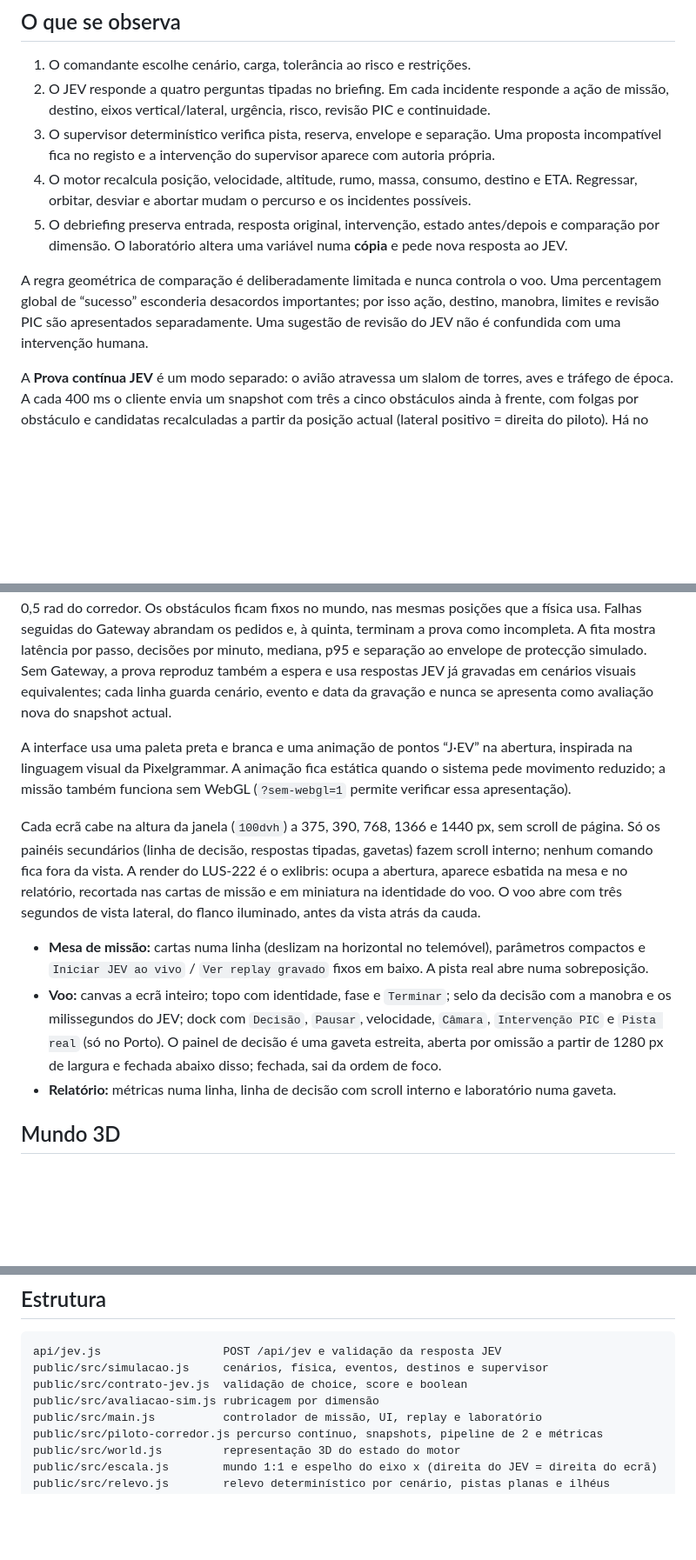
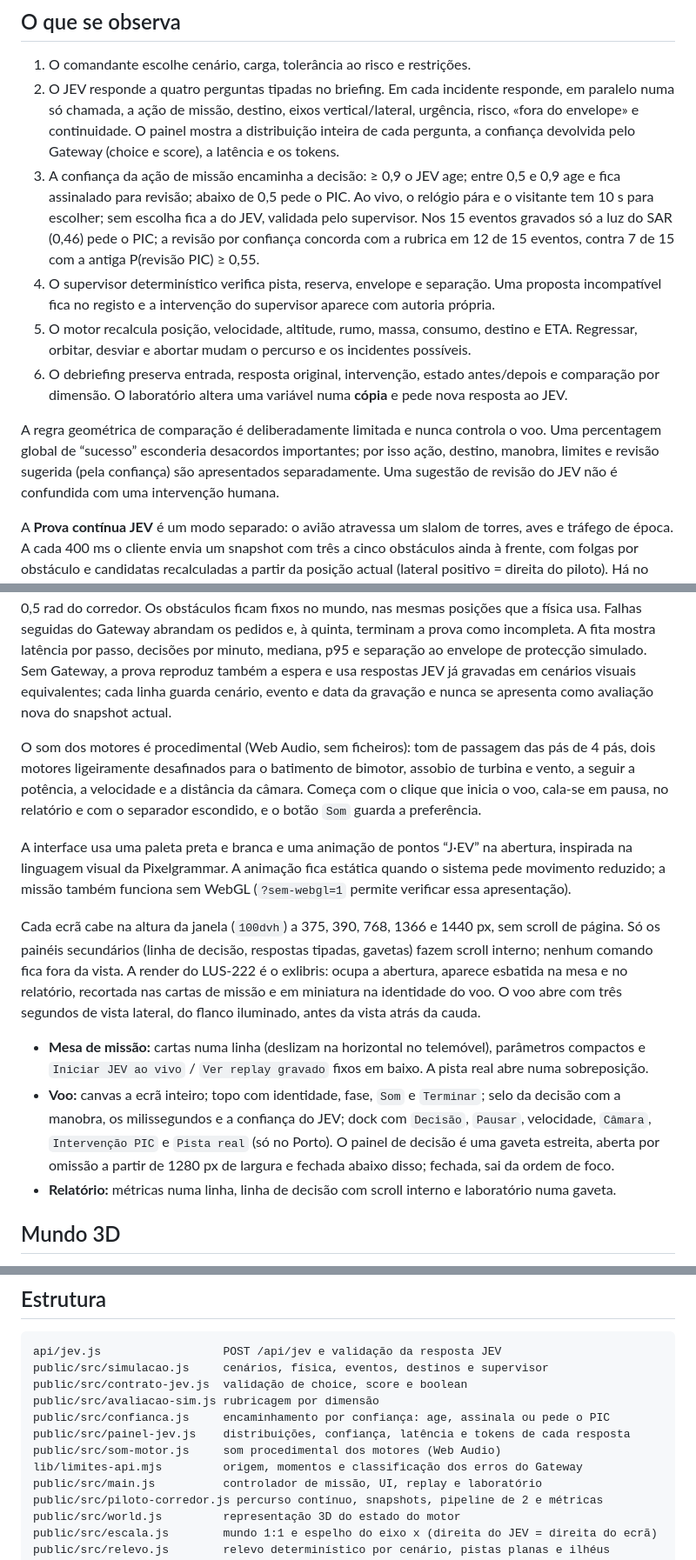
Before and after one commit to igrejaborabora/lus222-jev-challenge, a Markdown page: README.md, 3 parts joined by grey strips. Shown at 87% size. Rendered like a GitHub page; blank space fills up the shorter version.

Commit message:
Actualizar o README com o painel, a confiança, o som e os limites
Co-Authored-By: Claude Opus 5.5 <noreply@anthropic.com>

```diff
--- a/README.md
+++ b/README.md
@@ -7,21 +7,24 @@ O cenário principal é **São João / Porto**: uma aproximação hipotética ao
 ## O que se observa
 
 1. O comandante escolhe cenário, carga, tolerância ao risco e restrições.
-2. O JEV responde a quatro perguntas tipadas no briefing. Em cada incidente responde a ação de missão, destino, eixos vertical/lateral, urgência, risco, revisão PIC e continuidade.
-3. O supervisor determinístico verifica pista, reserva, envelope e separação. Uma proposta incompatível fica no registo e a intervenção do supervisor aparece com autoria própria.
-4. O motor recalcula posição, velocidade, altitude, rumo, massa, consumo, destino e ETA. Regressar, orbitar, desviar e abortar mudam o percurso e os incidentes possíveis.
-5. O debriefing preserva entrada, resposta original, intervenção, estado antes/depois e comparação por dimensão. O laboratório altera uma variável numa **cópia** e pede nova resposta ao JEV.
+2. O JEV responde a quatro perguntas tipadas no briefing. Em cada incidente responde, em paralelo numa só chamada, a ação de missão, destino, eixos vertical/lateral, urgência, risco, «fora do envelope» e continuidade. O painel mostra a distribuição inteira de cada pergunta, a confiança devolvida pelo Gateway (choice e score), a latência e os tokens.
+3. A confiança da ação de missão encaminha a decisão: ≥ 0,9 o JEV age; entre 0,5 e 0,9 age e fica assinalado para revisão; abaixo de 0,5 pede o PIC. Ao vivo, o relógio pára e o visitante tem 10 s para escolher; sem escolha fica a do JEV, validada pelo supervisor. Nos 15 eventos gravados só a luz do SAR (0,46) pede o PIC; a revisão por confiança concorda com a rubrica em 12 de 15 eventos, contra 7 de 15 com a antiga P(revisão PIC) ≥ 0,55.
+4. O supervisor determinístico verifica pista, reserva, envelope e separação. Uma proposta incompatível fica no registo e a intervenção do supervisor aparece com autoria própria.
+5. O motor recalcula posição, velocidade, altitude, rumo, massa, consumo, destino e ETA. Regressar, orbitar, desviar e abortar mudam o percurso e os incidentes possíveis.
+6. O debriefing preserva entrada, resposta original, intervenção, estado antes/depois e comparação por dimensão. O laboratório altera uma variável numa **cópia** e pede nova resposta ao JEV.
 
-A regra geométrica de comparação é deliberadamente limitada e nunca controla o voo. Uma percentagem global de “sucesso” esconderia desacordos importantes; por isso ação, destino, manobra, limites e revisão PIC são apresentados separadamente. Uma sugestão de revisão do JEV não é confundida com uma intervenção humana.
+A regra geométrica de comparação é deliberadamente limitada e nunca controla o voo. Uma percentagem global de “sucesso” esconderia desacordos importantes; por isso ação, destino, manobra, limites e revisão sugerida (pela confiança) são apresentados separadamente. Uma sugestão de revisão do JEV não é confundida com uma intervenção humana.
 
 A **Prova contínua JEV** é um modo separado: o avião atravessa um slalom de torres, aves e tráfego de época. A cada 400 ms o cliente envia um snapshot com três a cinco obstáculos ainda à frente, com folgas por obstáculo e candidatas recalculadas a partir da posição actual (lateral positivo = direita do piloto). Há no máximo dois pedidos em voo; uma resposta antiga que chegue depois de uma mais recente, ou cujo obstáculo já foi ultrapassado, fica no registo mas não substitui a ordem actual. O JEV escolhe os eixos e o controlador local converte-os em alvos de posição (±52 m de lateral, +40 m de altitude). A mesma ordem, reconfirmada, mantém o alvo; sem confirmação durante 1,6 s o avião regressa ao eixo. O controlador antecipa 3 s a lateral para não passar do alvo com a curva coordenada, e o rumo nunca se afasta mais de 0,5 rad do corredor. Os obstáculos ficam fixos no mundo, nas mesmas posições que a física usa. Falhas seguidas do Gateway abrandam os pedidos e, à quinta, terminam a prova como incompleta. A fita mostra latência por passo, decisões por minuto, mediana, p95 e separação ao envelope de protecção simulado. Sem Gateway, a prova reproduz também a espera e usa respostas JEV já gravadas em cenários visuais equivalentes; cada linha guarda cenário, evento e data da gravação e nunca se apresenta como avaliação nova do snapshot actual.
+
+O som dos motores é procedimental (Web Audio, sem ficheiros): tom de passagem das pás de 4 pás, dois motores ligeiramente desafinados para o batimento de bimotor, assobio de turbina e vento, a seguir a potência, a velocidade e a distância da câmara. Começa com o clique que inicia o voo, cala-se em pausa, no relatório e com o separador escondido, e o botão `Som` guarda a preferência.
 
 A interface usa uma paleta preta e branca e uma animação de pontos “J·EV” na abertura, inspirada na linguagem visual da Pixelgrammar. A animação fica estática quando o sistema pede movimento reduzido; a missão também funciona sem WebGL (`?sem-webgl=1` permite verificar essa apresentação).
 
 Cada ecrã cabe na altura da janela (`100dvh`) a 375, 390, 768, 1366 e 1440 px, sem scroll de página. Só os painéis secundários (linha de decisão, respostas tipadas, gavetas) fazem scroll interno; nenhum comando fica fora da vista. A render do LUS-222 é o exlibris: ocupa a abertura, aparece esbatida na mesa e no relatório, recortada nas cartas de missão e em miniatura na identidade do voo. O voo abre com três segundos de vista lateral, do flanco iluminado, antes da vista atrás da cauda.
 
 - **Mesa de missão:** cartas numa linha (deslizam na horizontal no telemóvel), parâmetros compactos e `Iniciar JEV ao vivo` / `Ver replay gravado` fixos em baixo. A pista real abre numa sobreposição.
-- **Voo:** canvas a ecrã inteiro; topo com identidade, fase e `Terminar`; selo da decisão com a manobra e os milissegundos do JEV; dock com `Decisão`, `Pausar`, velocidade, `Câmara`, `Intervenção PIC` e `Pista real` (só no Porto). O painel de decisão é uma gaveta estreita, aberta por omissão a partir de 1280 px de largura e fechada abaixo disso; fechada, sai da ordem de foco.
+- **Voo:** canvas a ecrã inteiro; topo com identidade, fase, `Som` e `Terminar`; selo da decisão com a manobra, os milissegundos e a confiança do JEV; dock com `Decisão`, `Pausar`, velocidade, `Câmara`, `Intervenção PIC` e `Pista real` (só no Porto). O painel de decisão é uma gaveta estreita, aberta por omissão a partir de 1280 px de largura e fechada abaixo disso; fechada, sai da ordem de foco.
 - **Relatório:** métricas numa linha, linha de decisão com scroll interno e laboratório numa gaveta.
 
 ## Mundo 3D
@@ -62,6 +65,10 @@ api/jev.js                  POST /api/jev e validação da resposta JEV
 public/src/simulacao.js     cenários, física, eventos, destinos e supervisor
 public/src/contrato-jev.js  validação de choice, score e boolean
 public/src/avaliacao-sim.js rubricagem por dimensão
+public/src/confianca.js     encaminhamento por confiança: age, assinala ou pede o PIC
+public/src/painel-jev.js    distribuições, confiança, latência e tokens de cada resposta
+public/src/som-motor.js     som procedimental dos motores (Web Audio)
+lib/limites-api.mjs         origem, momentos e classificação dos erros do Gateway
 public/src/main.js          controlador de missão, UI, replay e laboratório
 public/src/piloto-corredor.js percurso contínuo, snapshots, pipeline de 2 e métricas
 public/src/world.js         representação 3D do estado do motor
```
Also changed, not shown: other parts of README.md (+1 -0 lines).
